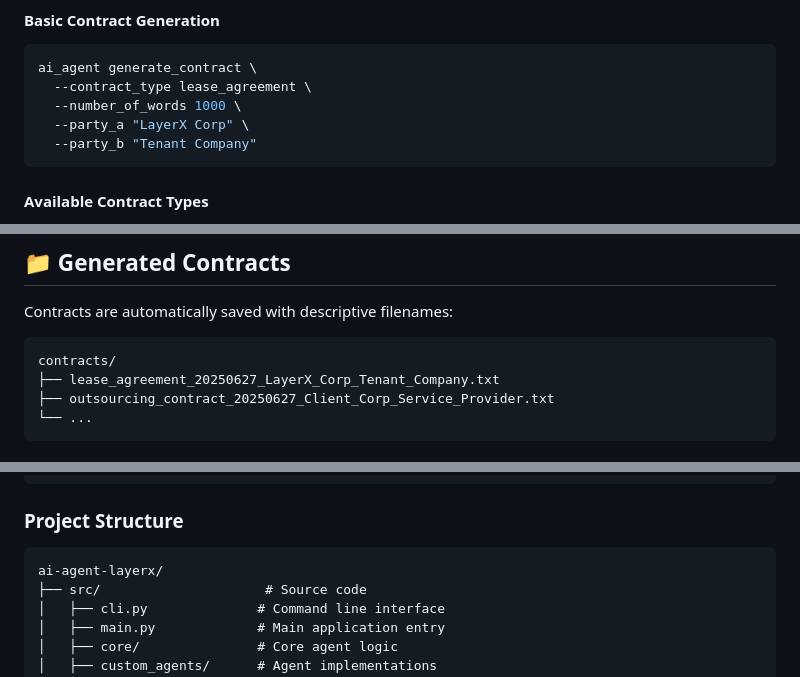
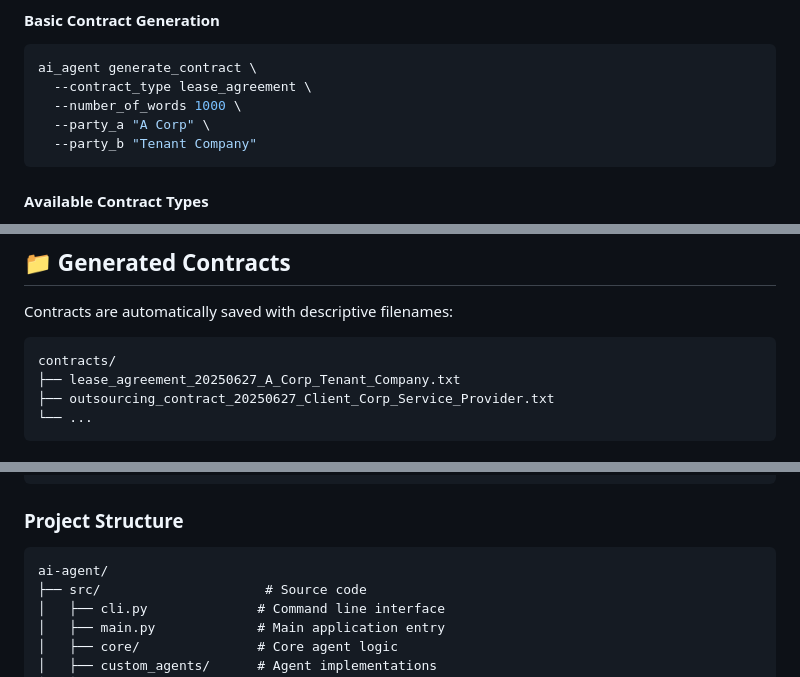
Before and after one commit to dthstw/AI_contract_generator, a Markdown page: README.md, 3 parts joined by grey strips. GitHub-like rendering.

````diff
--- a/README.md
+++ b/README.md
@@ -157,7 +157,7 @@ The CLI provides powerful automation capabilities:
 ai_agent generate_contract \
   --contract_type lease_agreement \
   --number_of_words 1000 \
-  --party_a "LayerX Corp" \
+  --party_a "A Corp" \
   --party_b "Tenant Company"
 ```
 
@@ -198,7 +198,7 @@ ai_agent generate_contract \
 Contracts are automatically saved with descriptive filenames:
 ```
 contracts/
-├── lease_agreement_20250627_LayerX_Corp_Tenant_Company.txt
+├── lease_agreement_20250627_A_Corp_Tenant_Company.txt
 ├── outsourcing_contract_20250627_Client_Corp_Service_Provider.txt
 └── ...
 ```
@@ -271,7 +271,7 @@ pytest --cov=src
 ### Project Structure
 
 ```
-ai-agent-layerx/
+ai-agent/
 ├── src/                     # Source code
 │   ├── cli.py              # Command line interface
 │   ├── main.py             # Main application entry
````
Also changed, not shown: other parts of README.md (+2 -9 lines).
